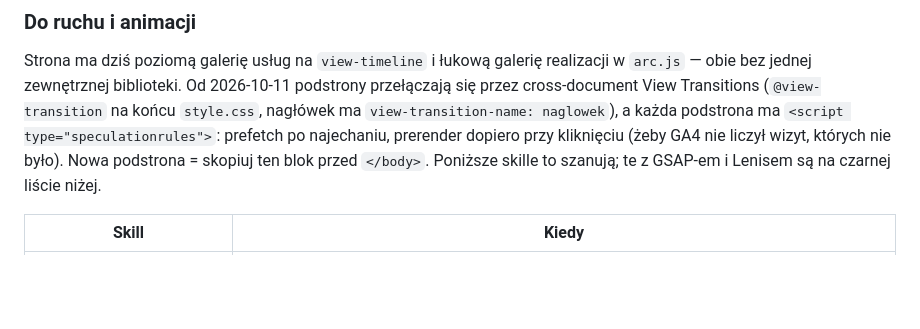
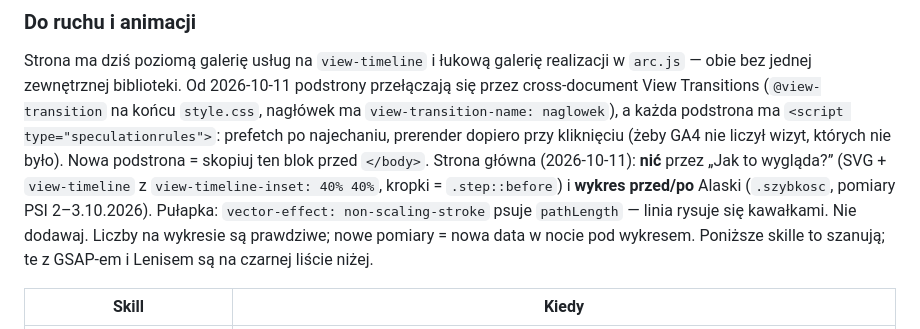
Before and after one commit to biuro-spec/webstudio47, a Markdown page: CLAUDE.md, the part around the change. Drawn GitHub-style; blank space fills up the shorter version.

Commit message:
Notatki: nic i wykres przed/po na stronie glownej
Co-Authored-By: Claude Opus 5.5 <noreply@anthropic.com>

```diff
--- a/CLAUDE.md
+++ b/CLAUDE.md
@@ -121,7 +121,12 @@ Od 2026-10-11 podstrony przełączają się przez cross-document View Transition
 (`@view-transition` na końcu `style.css`, nagłówek ma `view-transition-name:
 naglowek`), a każda podstrona ma `<script type="speculationrules">`: prefetch
 po najechaniu, prerender dopiero przy kliknięciu (żeby GA4 nie liczył wizyt,
-których nie było). Nowa podstrona = skopiuj ten blok przed `</body>`. Poniższe
+których nie było). Nowa podstrona = skopiuj ten blok przed `</body>`.
+Strona główna (2026-10-11): **nić** przez „Jak to wygląda?” (SVG + `view-timeline`
+z `view-timeline-inset: 40% 40%`, kropki = `.step::before`) i **wykres przed/po**
+Alaski (`.szybkosc`, pomiary PSI 2–3.10.2026). Pułapka: `vector-effect:
+non-scaling-stroke` psuje `pathLength` — linia rysuje się kawałkami. Nie dodawaj.
+Liczby na wykresie są prawdziwe; nowe pomiary = nowa data w nocie pod wykresem. Poniższe
 skille to szanują; te z GSAP-em i Lenisem są na czarnej liście niżej.
 
 | Skill | Kiedy |
```
